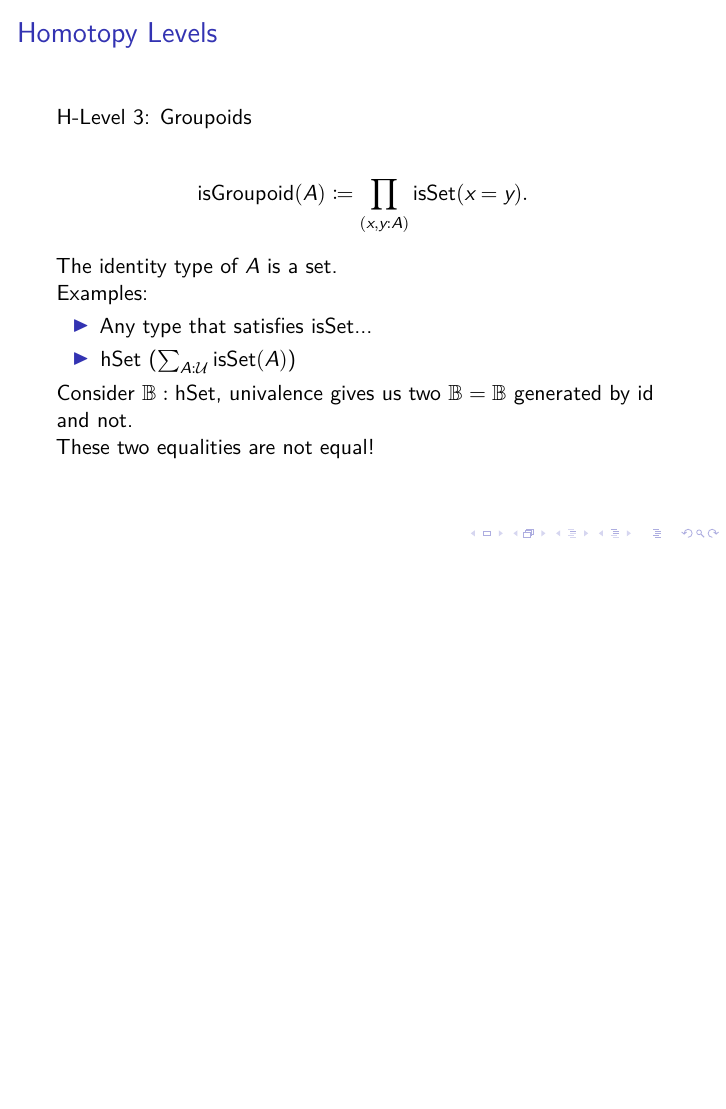
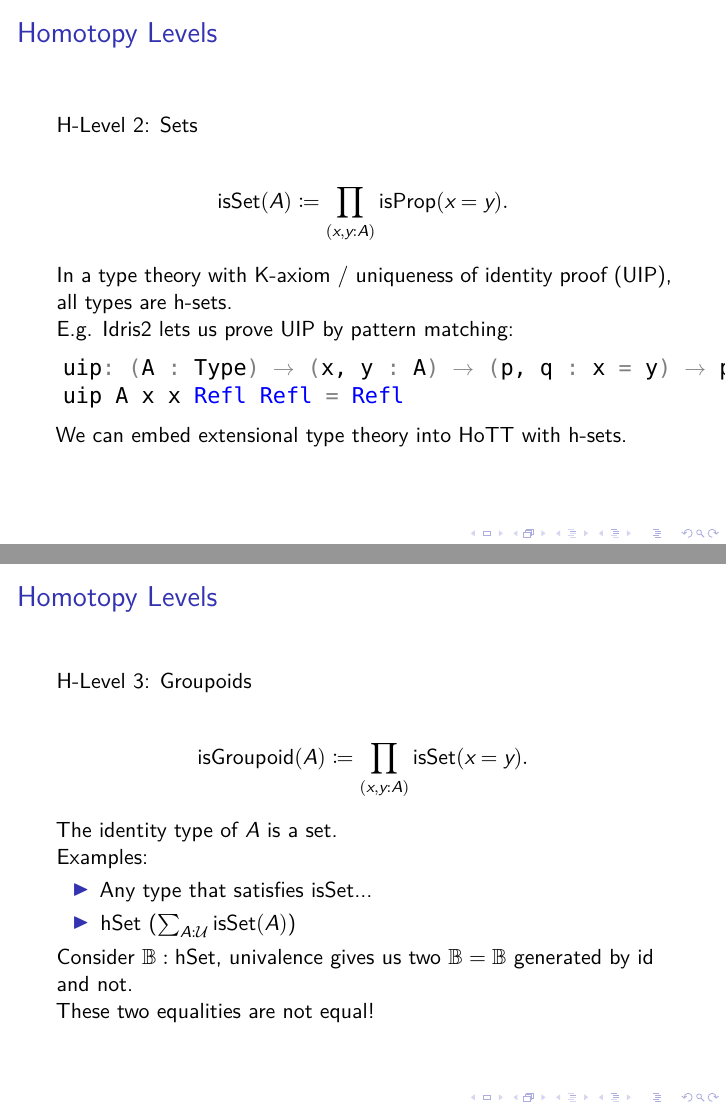
Before and after one commit to pufferffish/agda-symmetries, LaTeX slides (PLUG/main.tex): page 12 of 17 before the commit and pages 16 and 17 of 22 after it, the two joined at a grey line, the shorter picture padded with empty space. Compiled offline with XeLaTeX; a missing font is replaced by an installed copy or a similar font.

Commit message:
clean up HoTT intro

```diff
--- a/PLUG/main.tex
+++ b/PLUG/main.tex
@@ -39,7 +39,7 @@
   morekeywords     = {},
   deletekeywords   = {List},
   emph             = [1]{List,Mset,SMC,FMSet,Perm},
-  emph             = [2]{i0,i1,hcomp},
+  emph             = [2]{i0,i1,hcomp,Refl},
   alsoletter       = {_,-},
   escapeinside     = ||,
   moredelim        = **[is][\only<+>{\color{red}}]{@}{@},
@@ -304,6 +305,30 @@ For the scope of the project, this is primarily what we are working with!
 
 \end{frame}
 
+\begin{frame}[fragile]
+\frametitle{Homotopy Levels}
+
+H-Level 2: Sets
+
+\begin{align*}
+  \text{isSet}(A) & \coloneqq \prod_{(x,y:A)} \text{isProp}(x = y).
+\end{align*}
+
+In a type theory with K-axiom / uniqueness of identity proof (UIP), all types
+are h-sets.
+
+E.g. Idris2 lets us prove UIP by pattern matching:
+
+\begin{code}
+uip: (A : Type) -> (x, y : A) -> (p, q : x = y) -> p = q
+uip A x x Refl Refl = Refl
+\end{code}
+
+We can embed extensional type theory into HoTT with h-sets.
+
+\end{frame}
+
+
 \begin{frame}
 \frametitle{Homotopy Levels}
 
```
Also changed, not shown: PLUG/main.pdf, PLUG/main.tex (18 more changed lines).
